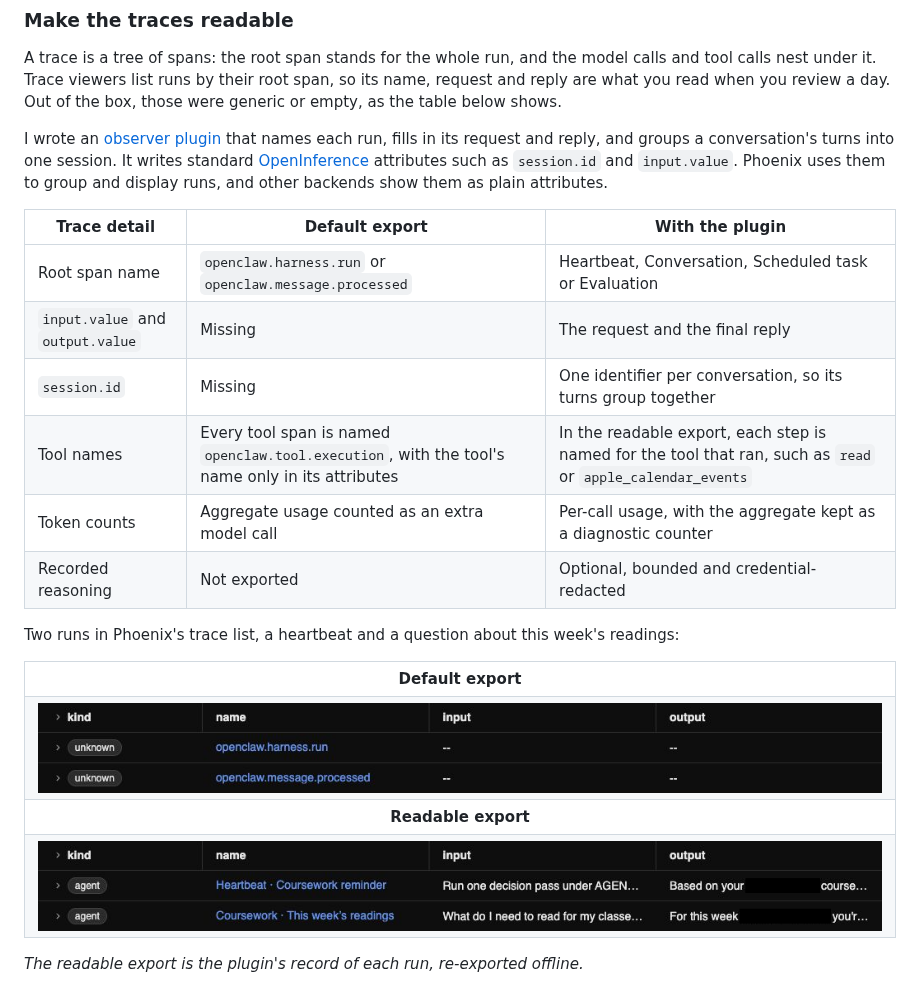
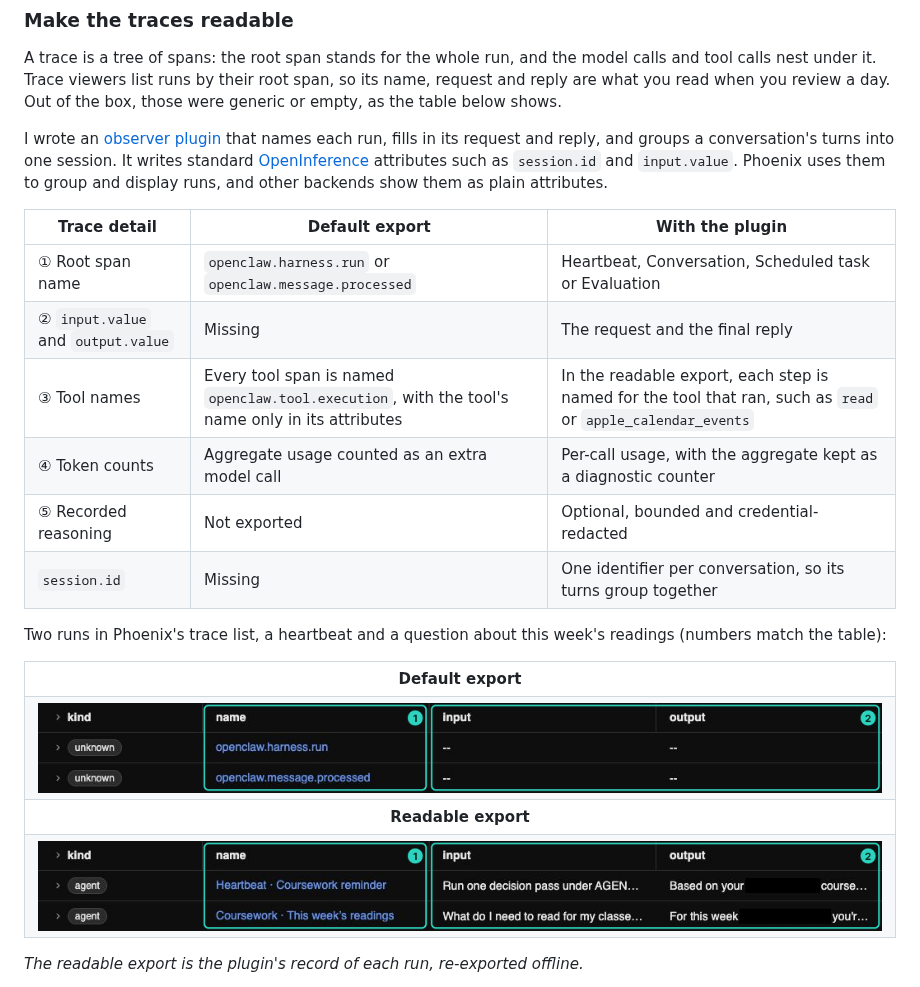
Before and after one commit to tildahh/openclaw-analysis, a Markdown page: README.md, the part around one of its changes. Drawn GitHub-style; pictures changed too: figures/trace-list-default.png, figures/trace-list-readable.png.

Commit message:
Number the trace details and mark them on the screenshots
- Numbers the table rows that the screenshots show and outlines the same spots in turquoise.
- Moves session.id, which no screenshot shows, to the end of the table.

Co-Authored-By: Claude Opus 5.5 <noreply@anthropic.com>
Claude-Session: https://claude.ai/code/session_01N89AVAkXsM319rUbbxpqAx

```diff
--- a/README.md
+++ b/README.md
@@ -168,14 +168,14 @@ I wrote an [observer plugin](observer/) that names each run, fills in its reques
 
 | Trace detail | Default export | With the plugin |
 |---|---|---|
-| Root span name | `openclaw.harness.run` or `openclaw.message.processed` | Heartbeat, Conversation, Scheduled task or Evaluation |
-| `input.value` and `output.value` | Missing | The request and the final reply |
+| ① Root span name | `openclaw.harness.run` or `openclaw.message.processed` | Heartbeat, Conversation, Scheduled task or Evaluation |
+| ② `input.value` and `output.value` | Missing | The request and the final reply |
+| ③ Tool names | Every tool span is named `openclaw.tool.execution`, with the tool's name only in its attributes | In the readable export, each step is named for the tool that ran, such as `read` or `apple_calendar_events` |
+| ④ Token counts | Aggregate usage counted as an extra model call | Per-call usage, with the aggregate kept as a diagnostic counter |
+| ⑤ Recorded reasoning | Not exported | Optional, bounded and credential-redacted |
 | `session.id` | Missing | One identifier per conversation, so its turns group together |
-| Tool names | Every tool span is named `openclaw.tool.execution`, with the tool's name only in its attributes | In the readable export, each step is named for the tool that ran, such as `read` or `apple_calendar_events` |
-| Token counts | Aggregate usage counted as an extra model call | Per-call usage, with the aggregate kept as a diagnostic counter |
-| Recorded reasoning | Not exported | Optional, bounded and credential-redacted |
 
-Two runs in Phoenix's trace list, a heartbeat and a question about this week's readings:
+Two runs in Phoenix's trace list, a heartbeat and a question about this week's readings (numbers match the table):
 
 <table>
   <tr><th>Default export</th></tr>
```
Also changed, not shown: other parts of README.md (+4 -4 lines), figures/trace-tree-default.png, figures/trace-tree-readable.png.
